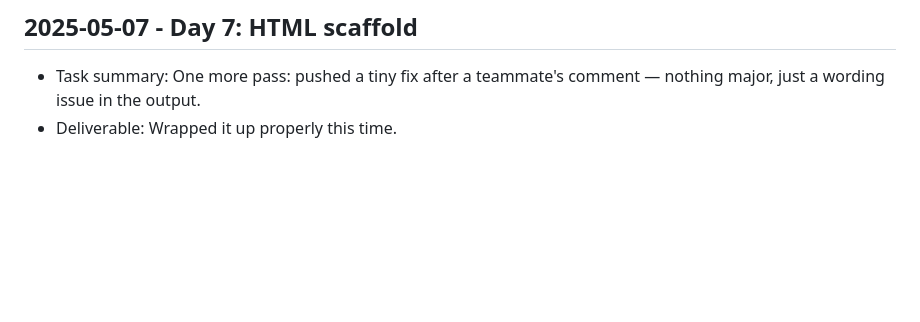
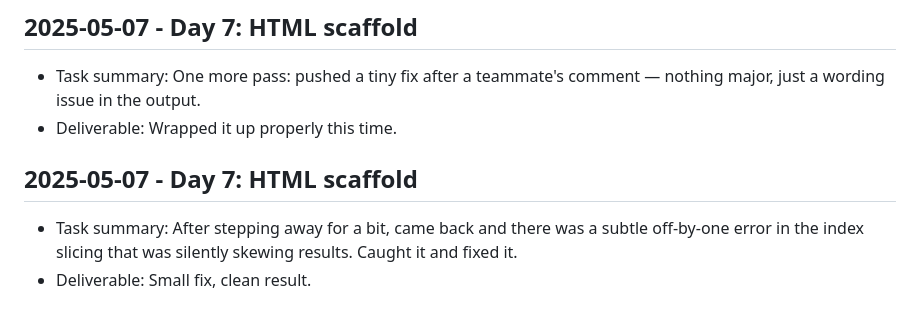
Before and after one commit to harshitpaunikar1/private-search-research-assistant, a Markdown page: .github/project-buildup-history.md, the part around the change. Drawn GitHub-style; blank space fills up the shorter version.

Commit message:
Day 7: HTML scaffold
Project: Private Search Research Assistant
Category: advanced_system / generic
Date: 2025-05-07

Task:
After stepping away for a bit, came back and there was a subtle off-by-
one error in the index slicing that was silently skewing results. Caught
it and fixed it.

Deliverable:
Small fix, clean result.

```diff
--- a/.github/project-buildup-history.md
+++ b/.github/project-buildup-history.md
@@ -44,3 +44,7 @@
 
 - Task summary: One more pass: pushed a tiny fix after a teammate's comment — nothing major, just a wording issue in the output.
 - Deliverable: Wrapped it up properly this time.
+## 2025-05-07 - Day 7: HTML scaffold
+
+- Task summary: After stepping away for a bit, came back and there was a subtle off-by-one error in the index slicing that was silently skewing results. Caught it and fixed it.
+- Deliverable: Small fix, clean result.
```
